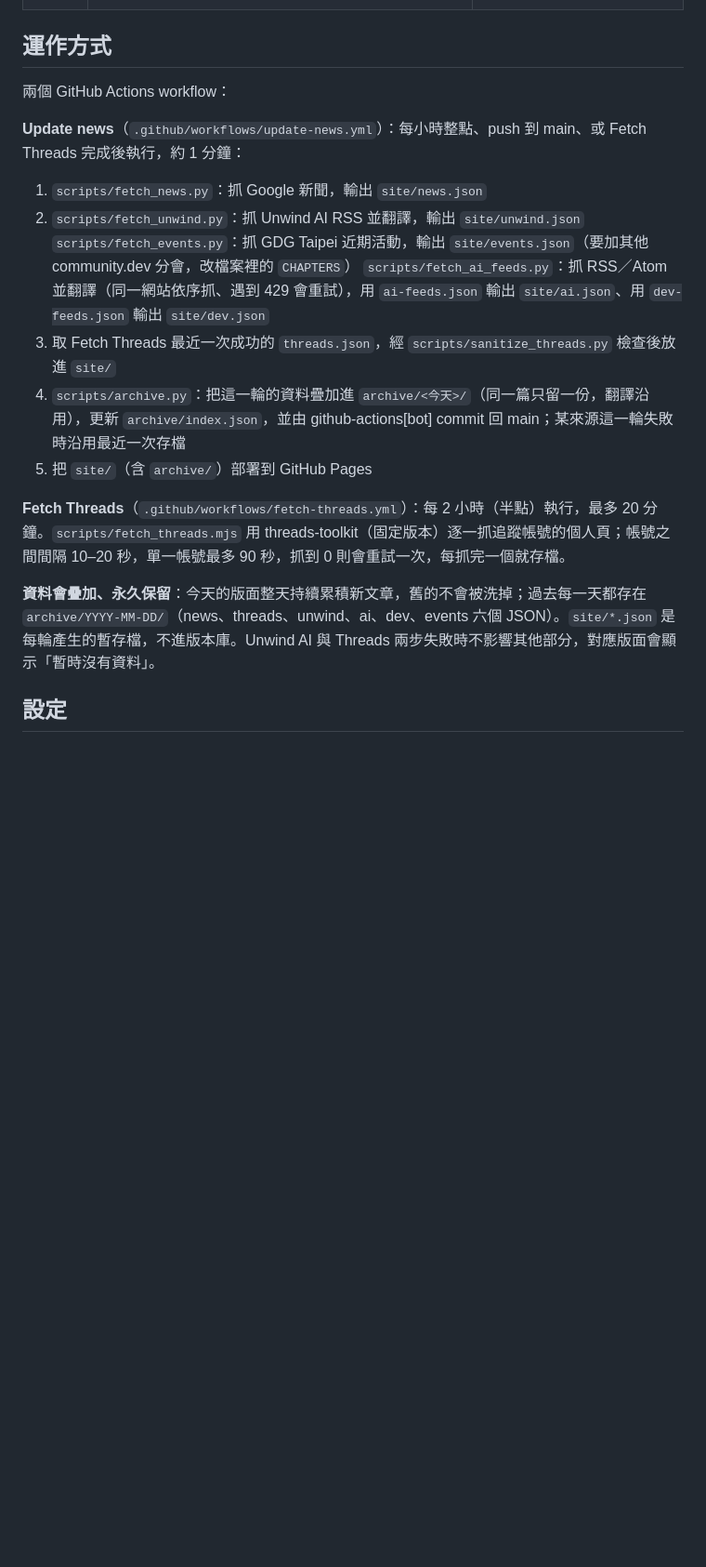
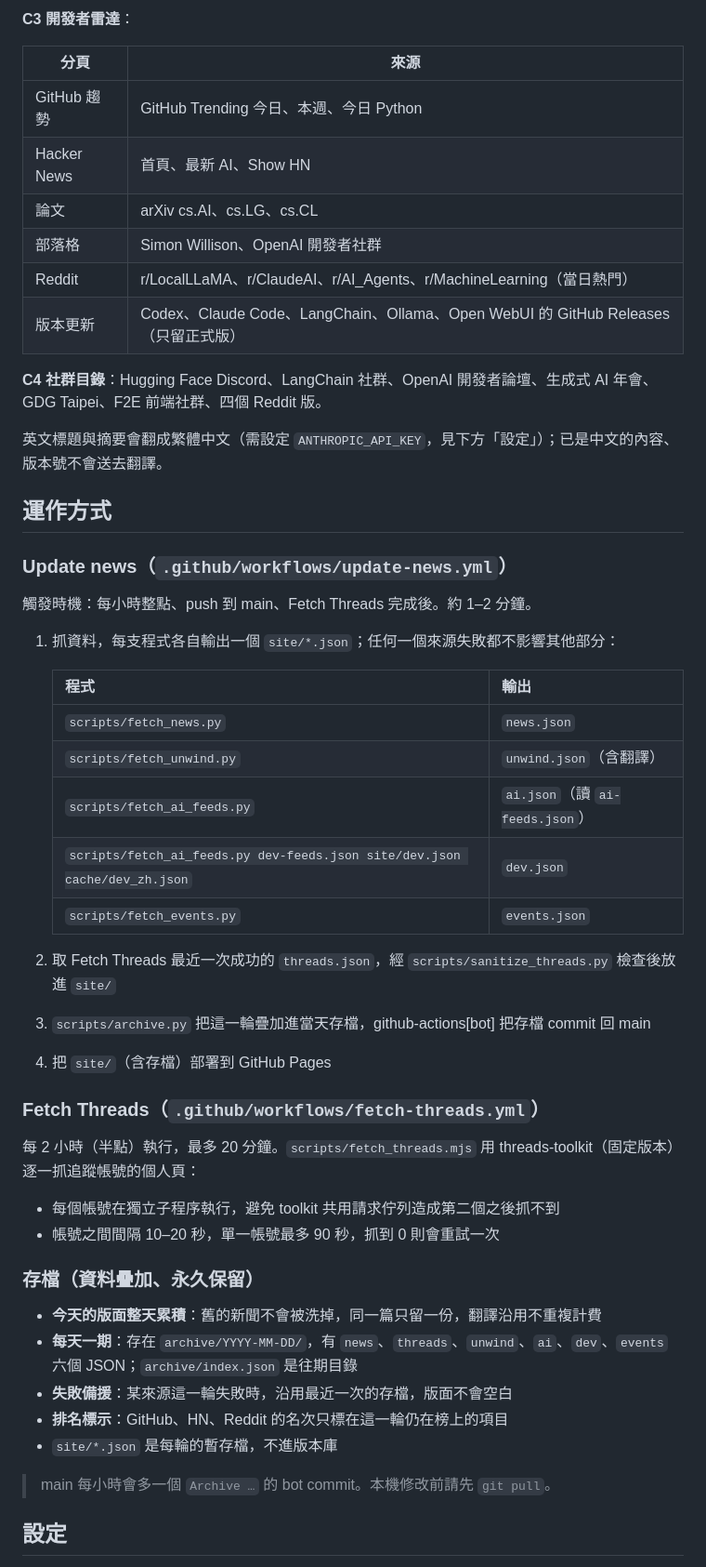
Before and after one commit to malilion/Malilion-AI-Radar, a Markdown page: README.md, the part around one of its changes. Shown at 93% size. Rendered like a GitHub page; blank space fills up the shorter version.

```diff
--- a/README.md
+++ b/README.md
@@ -32,21 +45,54 @@
+**C3 開發者雷達**：
+
+| 分頁 | 來源 |
+|------|------|
+| GitHub 趨勢 | GitHub Trending 今日、本週、今日 Python |
+| Hacker News | 首頁、最新 AI、Show HN |
+| 論文 | arXiv cs.AI、cs.LG、cs.CL |
+| 部落格 | Simon Willison、OpenAI 開發者社群 |
+| Reddit | r/LocalLLaMA、r/ClaudeAI、r/AI_Agents、r/MachineLearning（當日熱門） |
+| 版本更新 | Codex、Claude Code、LangChain、Ollama、Open WebUI 的 GitHub Releases（只留正式版） |
+
+**C4 社群目錄**：Hugging Face Discord、LangChain 社群、OpenAI 開發者論壇、生成式 AI 年會、GDG Taipei、F2E 前端社群、四個 Reddit 版。
+
+英文標題與摘要會翻成繁體中文（需設定 `ANTHROPIC_API_KEY`，見下方「設定」）；已是中文的內容、版本號不會送去翻譯。
 
 ## 運作方式
 
-兩個 GitHub Actions workflow：
+### Update news（`.github/workflows/update-news.yml`）
 
-**Update news**（`.github/workflows/update-news.yml`）：每小時整點、push 到 main、或 Fetch Threads 完成後執行，約 1 分鐘：
+觸發時機：每小時整點、push 到 main、Fetch Threads 完成後。約 1–2 分鐘。
 
-1. `scripts/fetch_news.py`：抓 Google 新聞，輸出 `site/news.json`
-2. `scripts/fetch_unwind.py`：抓 Unwind AI RSS 並翻譯，輸出 `site/unwind.json`
-   `scripts/fetch_events.py`：抓 GDG Taipei 近期活動，輸出 `site/events.json`（要加其他 community.dev 分會，改檔案裡的 `CHAPTERS`）
-   `scripts/fetch_ai_feeds.py`：抓 RSS／Atom 並翻譯（同一網站依序抓、遇到 429 會重試），用 `ai-feeds.json` 輸出 `site/ai.json`、用 `dev-feeds.json` 輸出 `site/dev.json`
-3. 取 Fetch Threads 最近一次成功的 `threads.json`，經 `scripts/sanitize_threads.py` 檢查後放進 `site/`
-4. `scripts/archive.py`：把這一輪的資料疊加進 `archive/<今天>/`（同一篇只留一份，翻譯沿用），更新 `archive/index.json`，並由 github-actions[bot] commit 回 main；某來源這一輪失敗時沿用最近一次存檔
-5. 把 `site/`（含 `archive/`）部署到 GitHub Pages
+1. 抓資料，每支程式各自輸出一個 `site/*.json`；任何一個來源失敗都不影響其他部分：
 
-**Fetch Threads**（`.github/workflows/fetch-threads.yml`）：每 2 小時（半點）執行，最多 20 分鐘。`scripts/fetch_threads.mjs` 用 threads-toolkit（固定版本）逐一抓追蹤帳號的個人頁；帳號之間間隔 10–20 秒，單一帳號最多 90 秒，抓到 0 則會重試一次，每抓完一個就存檔。
+   | 程式 | 輸出 |
+   |------|------|
+   | `scripts/fetch_news.py` | `news.json` |
+   | `scripts/fetch_unwind.py` | `unwind.json`（含翻譯） |
+   | `scripts/fetch_ai_feeds.py` | `ai.json`（讀 `ai-feeds.json`） |
+   | `scripts/fetch_ai_feeds.py dev-feeds.json site/dev.json cache/dev_zh.json` | `dev.json` |
+   | `scripts/fetch_events.py` | `events.json` |
 
-**資料會疊加、永久保留**：今天的版面整天持續累積新文章，舊的不會被洗掉；過去每一天都存在 `archive/YYYY-MM-DD/`（news、threads、unwind、ai、dev、events 六個 JSON）。`site/*.json` 是每輪產生的暫存檔，不進版本庫。Unwind AI 與 Threads 兩步失敗時不影響其他部分，對應版面會顯示「暫時沒有資料」。
+2. 取 Fetch Threads 最近一次成功的 `threads.json`，經 `scripts/sanitize_threads.py` 檢查後放進 `site/`
+3. `scripts/archive.py` 把這一輪疊加進當天存檔，github-actions[bot] 把存檔 commit 回 main
+4. 把 `site/`（含存檔）部署到 GitHub Pages
+
+### Fetch Threads（`.github/workflows/fetch-threads.yml`）
+
+每 2 小時（半點）執行，最多 20 分鐘。`scripts/fetch_threads.mjs` 用 threads-toolkit（固定版本）逐一抓追蹤帳號的個人頁：
+
+- 每個帳號在獨立子程序執行，避免 toolkit 共用請求佇列造成第二個之後抓不到
+- 帳號之間間隔 10–20 秒，單一帳號最多 90 秒，抓到 0 則會重試一次
+
+### 存檔（資料疊加、永久保留）
+
+- **今天的版面整天累積**：舊的新聞不會被洗掉，同一篇只留一份，翻譯沿用不重複計費
+- **每天一期**：存在 `archive/YYYY-MM-DD/`，有 `news`、`threads`、`unwind`、`ai`、`dev`、`events` 六個 JSON；`archive/index.json` 是往期目錄
+- **失敗備援**：某來源這一輪失敗時，沿用最近一次的存檔，版面不會空白
+- **排名標示**：GitHub、HN、Reddit 的名次只標在這一輪仍在榜上的項目
+- `site/*.json` 是每輪的暫存檔，不進版本庫
+
+> main 每小時會多一個 `Archive …` 的 bot commit。本機修改前請先 `git pull`。
 
 ## 設定
 
```
Also changed, not shown: other parts of README.md (+89 -34 lines).
